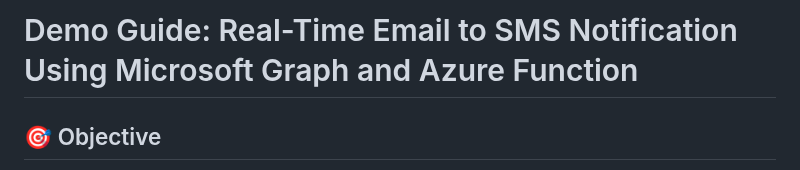
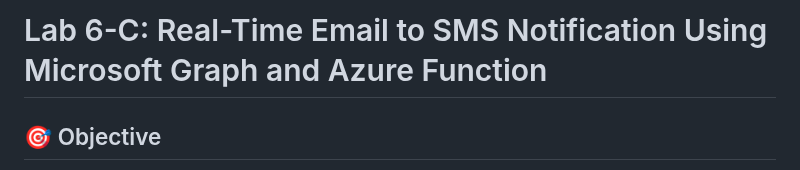
Before and after one commit to Georges034302/acc-cloud-wil-demo, a Markdown page: week6/lab_6_c_email_to_sms_function.md, the part around the change. Rendered like a GitHub page.

```diff
--- a/week6/lab_6_c_email_to_sms_function.md
+++ b/week6/lab_6_c_email_to_sms_function.md
@@ -1,5 +1,5 @@
 
-# Demo Guide: Real-Time Email to SMS Notification Using Microsoft Graph and Azure Function
+# Lab 6-C: Real-Time Email to SMS Notification Using Microsoft Graph and Azure Function
 
 ## 🎯 Objective
 In this lab, you'll build an event-driven system using a Node.js Azure Function that listens for new emails via a Microsoft Graph webhook and sends an SMS alert using Twilio with the sender and subject of the email.
```
